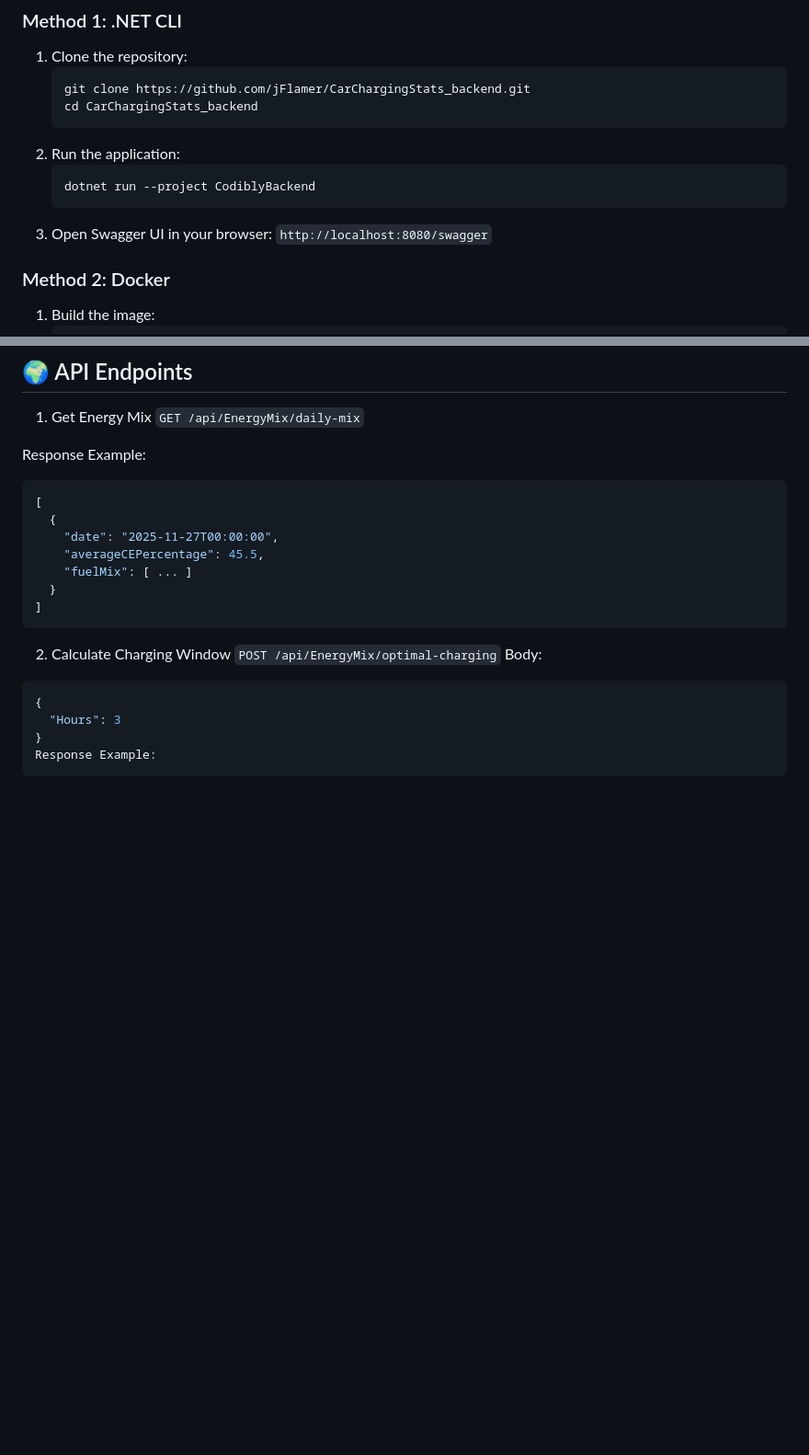
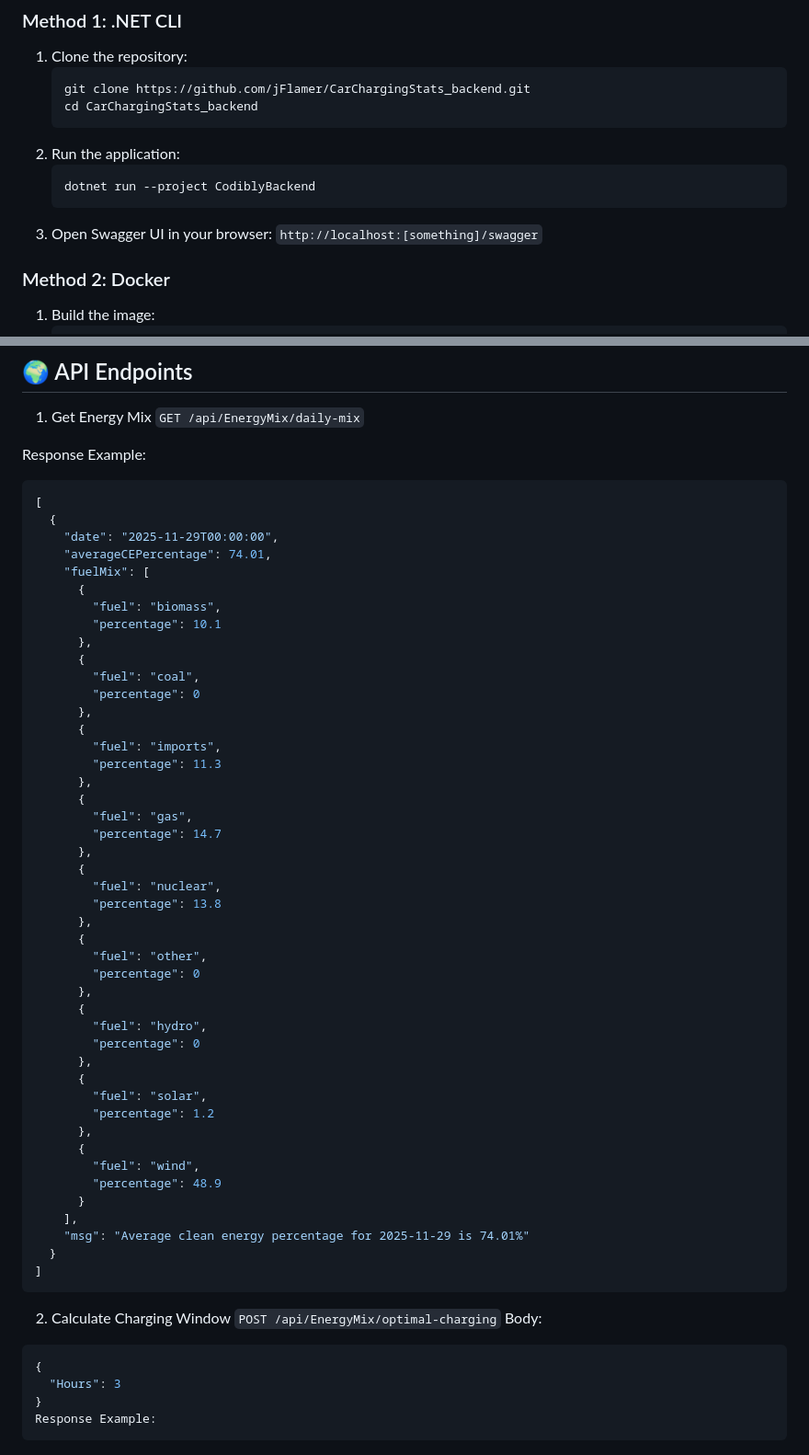
Before and after one commit to jFlamer/CarChargingStats_backend, a Markdown page: README.md, 2 parts joined by grey strips. Shown: that part at 92% size. Rendered like a GitHub page; blank space fills up the shorter version.

Commit message:
Update README with Swagger URL and JSON example
Updated Swagger UI URL to use a variable port and added new JSON data for clean energy percentages.

````diff
--- a/README.md
+++ b/README.md
@@ -41,7 +41,7 @@ REST API built with **.NET 8** for the **Codibly IT Academy 2025** recruitment t
     dotnet run --project CodiblyBackend
     ```
 3.  Open Swagger UI in your browser:
-    `http://localhost:8080/swagger`
+    `http://localhost:[something]/swagger`
 
 ### Method 2: Docker
 1.  Build the image:
@@ -99,9 +99,47 @@ Response Example:
 ```JSON
 [
   {
-    "date": "2025-11-27T00:00:00",
-    "averageCEPercentage": 45.5,
-    "fuelMix": [ ... ]
+    "date": "2025-11-29T00:00:00",
+    "averageCEPercentage": 74.01,
+    "fuelMix": [
+      {
+        "fuel": "biomass",
+        "percentage": 10.1
+      },
+      {
+        "fuel": "coal",
+        "percentage": 0
+      },
+      {
+        "fuel": "imports",
+        "percentage": 11.3
+      },
+      {
+        "fuel": "gas",
+        "percentage": 14.7
+      },
+      {
+        "fuel": "nuclear",
+        "percentage": 13.8
+      },
+      {
+        "fuel": "other",
+        "percentage": 0
+      },
+      {
+        "fuel": "hydro",
+        "percentage": 0
+      },
+      {
+        "fuel": "solar",
+        "percentage": 1.2
+      },
+      {
+        "fuel": "wind",
+        "percentage": 48.9
+      }
+    ],
+    "msg": "Average clean energy percentage for 2025-11-29 is 74.01%"
   }
 ]
 ```
````
